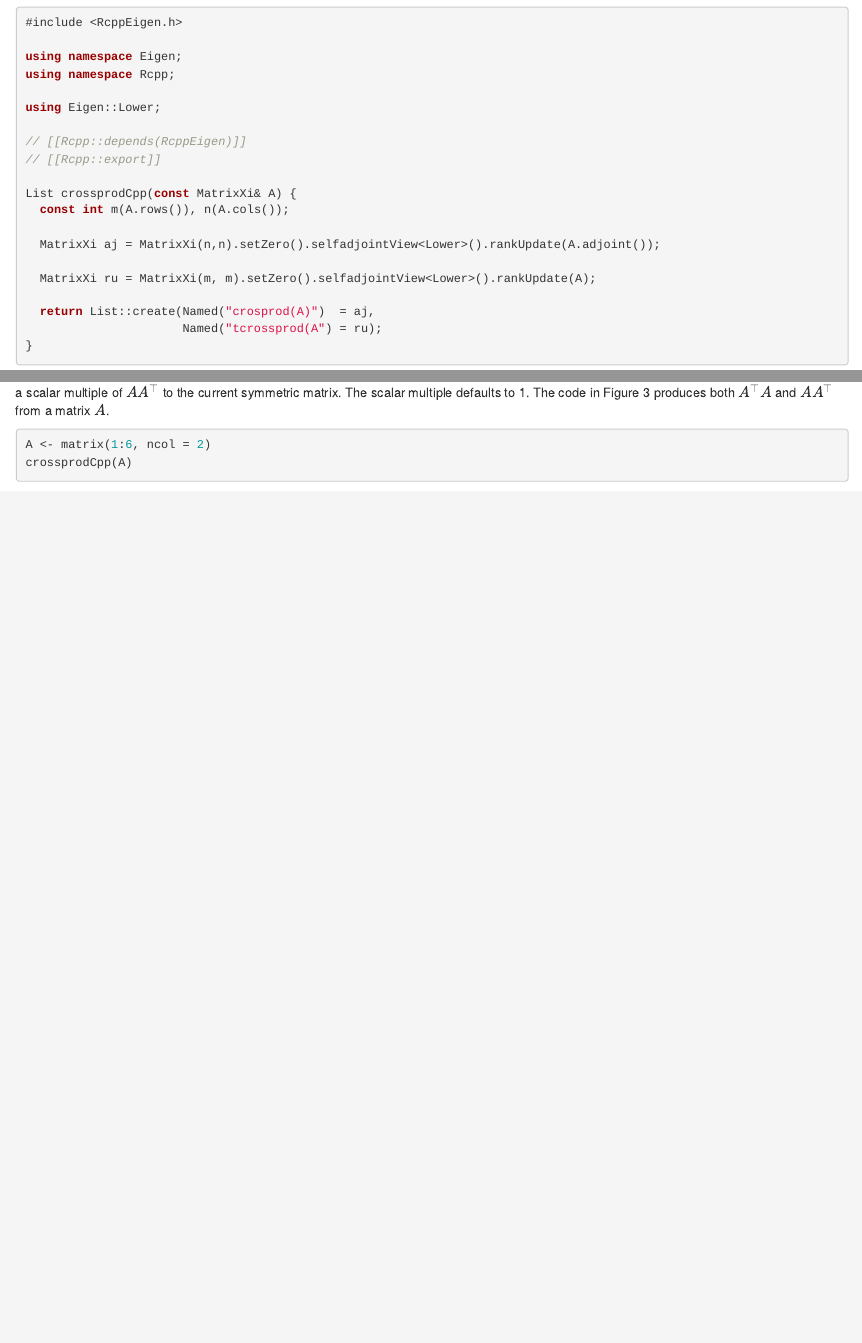
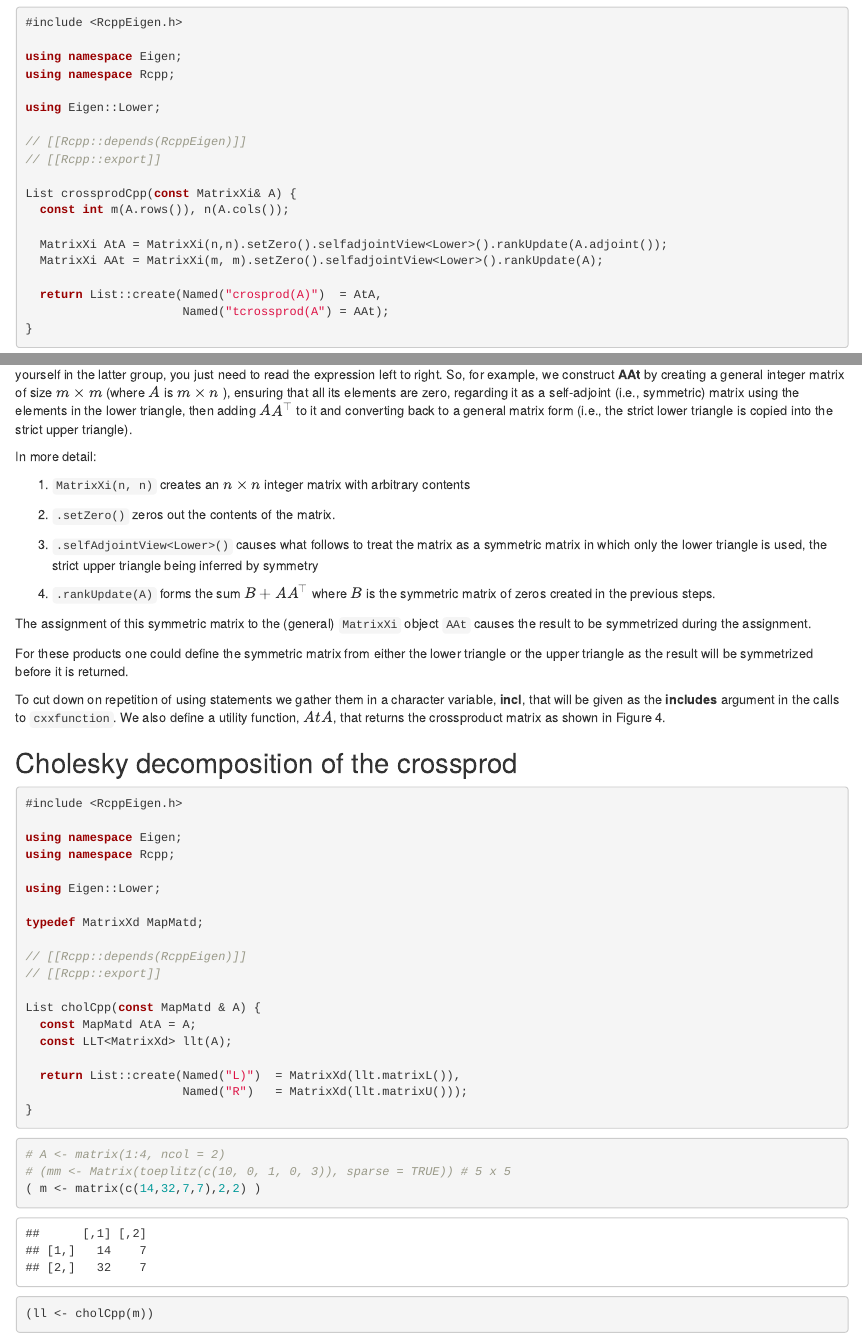
Before and after one commit to AlfonsoRReyes/matlab-r, an R Markdown document (06-RcppEigen_package.Rmd): the page in a window 1100 px wide, from 5430 px down, and a second part further down, joined at a grey line. Rendered offline with R 4.5, knitr and Pandoc, with nearby package versions; some code elsewhere in the file could not run offline.

Commit message:
adding more functions

````diff
--- a/06-RcppEigen_package.Rmd
+++ b/06-RcppEigen_package.Rmd
@@ -274,12 +274,11 @@
 List crossprodCpp(const MatrixXi& A) {
   const int m(A.rows()), n(A.cols());
 
-  MatrixXi aj = MatrixXi(n,n).setZero().selfadjointView<Lower>().rankUpdate(A.adjoint());
+  MatrixXi AtA = MatrixXi(n,n).setZero().selfadjointView<Lower>().rankUpdate(A.adjoint());
+  MatrixXi AAt = MatrixXi(m, m).setZero().selfadjointView<Lower>().rankUpdate(A);
 
-  MatrixXi ru = MatrixXi(m, m).setZero().selfadjointView<Lower>().rankUpdate(A);
-
-  return List::create(Named("crosprod(A)")  = aj,
-                      Named("tcrossprod(A") = ru);
+  return List::create(Named("crosprod(A)")  = AtA,
+                      Named("tcrossprod(A") = AAt);
 }
 
 ```
@@ -293,0 +298,55 @@
+To some, the expressions in Figure 3 to construct  __AtA__  and  __AAt__  are compact and elegant.  To  others they are hopelessly confusing.  If you  nd yourself in the latter group, you just need  to read the expression left to right.  So, for example, we construct  __AAt__  by creating a general  integer  matrix  of  size  $m \times m$  (where  $A$  is  $m  \times n$  ),  ensuring  that  all  its  elements  are  zero,  regarding it as a self-adjoint (i.e., symmetric) matrix using the elements in the lower triangle,  then adding  $AA^\top$  to it and converting back to a general matrix form (i.e., the strict lower  triangle is copied into the strict upper triangle).
+
+
+In more detail:
+
+1. `MatrixXi(n, n)` creates an $n \times n$ integer matrix with arbitrary contents
+
+
+2. `.setZero()`  zeros out the contents of the matrix.
+
+3.  `.selfAdjointView<Lower>()`  causes what follows to treat the matrix as a symmetric  matrix in which only the lower triangle is used, the strict upper triangle being inferred  by symmetry
+
+4.  `.rankUpdate(A)`  forms the sum  $B  +  AA^\top$  where  $B$  is the symmetric matrix of zeros  created in the previous steps.
+
+The assignment of this symmetric matrix to the (general)  `MatrixXi`  object  `AAt`  causes the  result to be symmetrized during the assignment.
+
+For these products one could define the symmetric matrix from either the lower triangle or  the upper triangle as the result will be symmetrized before it is returned.
+
+To cut down on repetition of  using  statements we gather them in a character variable,  __incl__,  that will be given as the __includes__  argument in the calls to  `cxxfunction`.  We also define a  utility function,  $AtA$, that returns the crossproduct matrix as shown in Figure 4.
+
+
+## Cholesky decomposition of the crossprod
+
+```{r eval=FALSE, engine='Rcpp'}
+#include <RcppEigen.h>
+
+using namespace Eigen;
+using namespace Rcpp;
+
+using Eigen::Lower;
+
+typedef MatrixXd MapMatd;
+
+// [[Rcpp::depends(RcppEigen)]]
+// [[Rcpp::export]]
+
+List cholCpp(const MapMatd & A) {
+  const MapMatd AtA = A;
+  const LLT<MatrixXd> llt(A);
+
+  return List::create(Named("L)")  = MatrixXd(llt.matrixL()),
+                      Named("R")   = MatrixXd(llt.matrixU()));
+}
+
+```
+
+
+
+
+```{r}
+# A <- matrix(1:4, ncol = 2)
+# (mm <- Matrix(toeplitz(c(10, 0, 1, 0, 3)), sparse = TRUE)) # 5 x 5
+( m <- matrix(c(14,32,7,7),2,2) )
+
+(ll <- cholCpp(m))
````
Also changed, not shown: 06-RcppEigen_package.Rmd (18 more changed lines).
